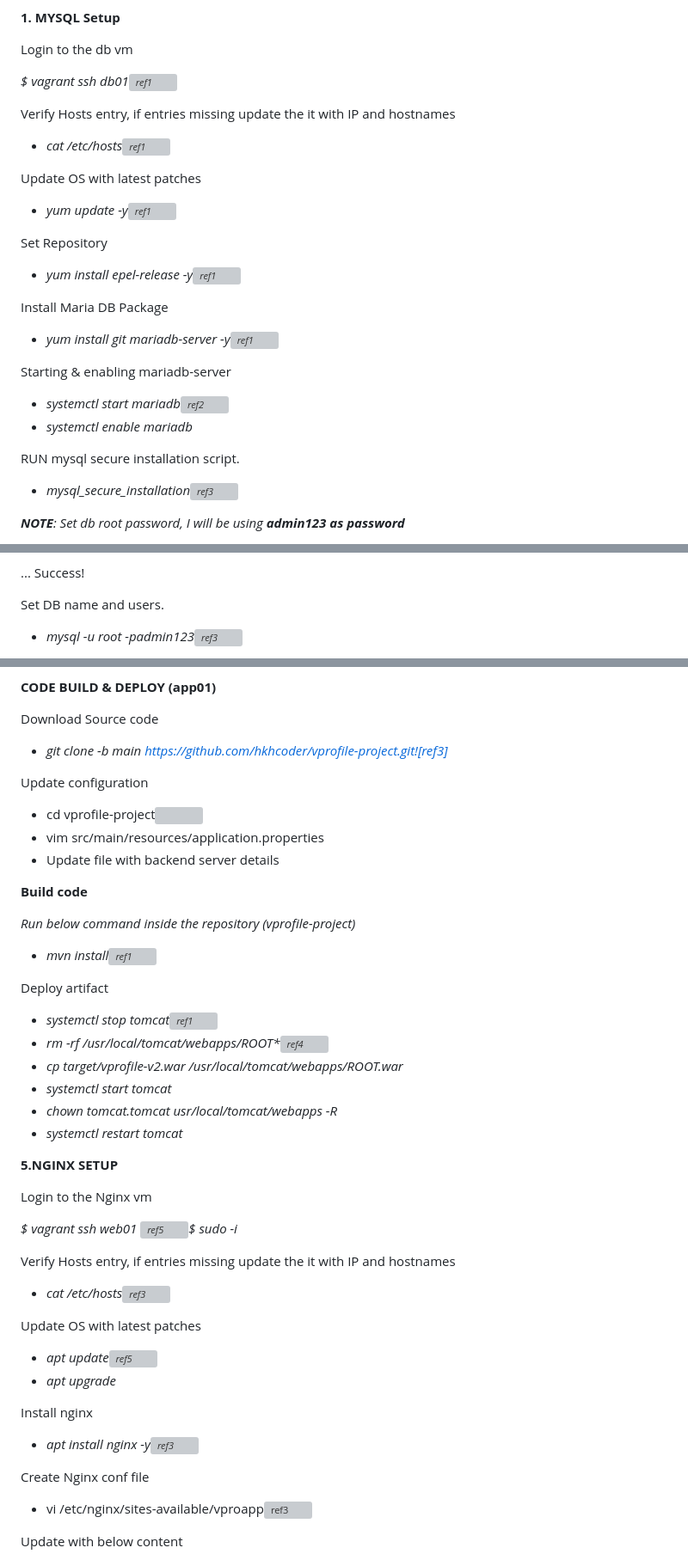
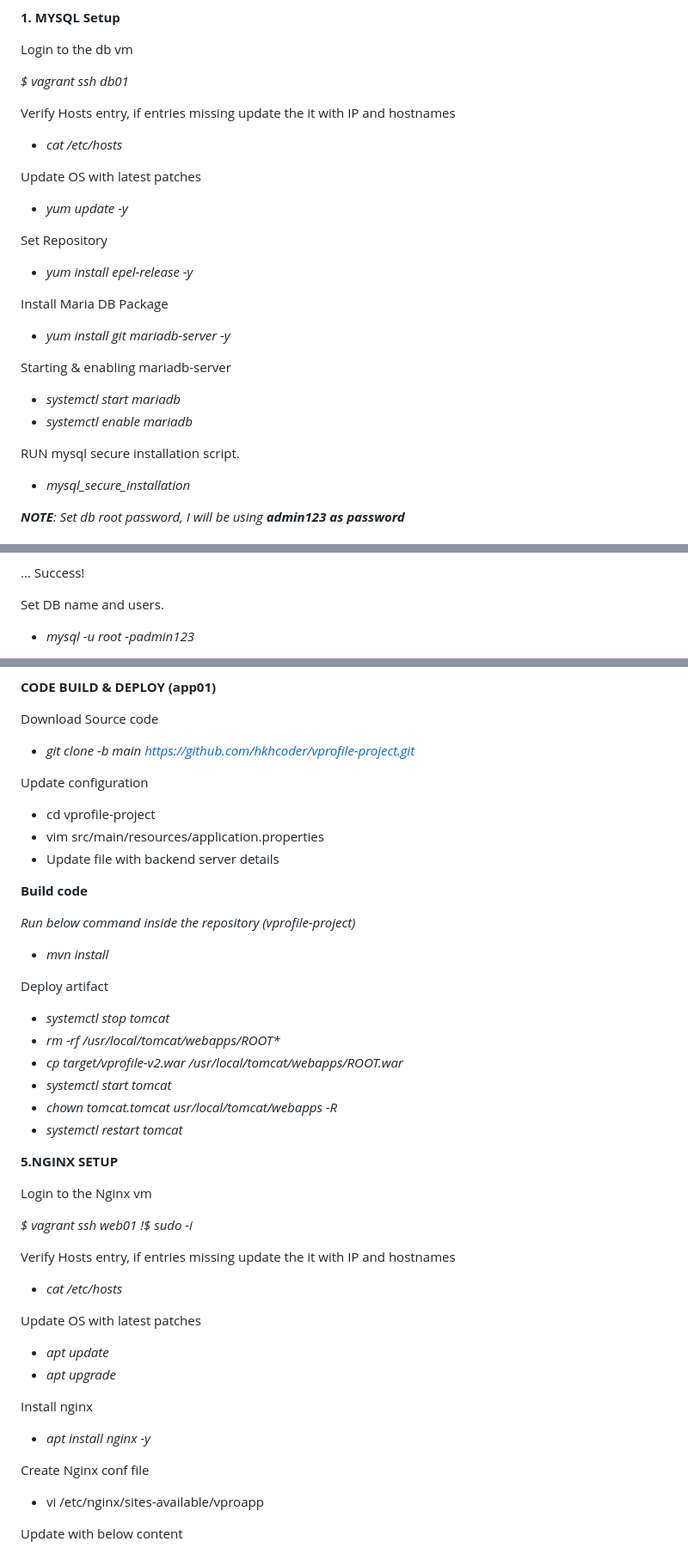
Before and after one commit to Lingesh15/devops, a Markdown page: vprofile_project/VprofileProjectSetupWindowsAndMacIntel (1)/VprofileProjectSetupWindowsAndMacIntel.md, 3 parts joined by grey strips. Shown at 86% size. Rendered like a GitHub page; grey boxes are pictures that could not be loaded.

```diff
--- a/vprofile_project/VprofileProjectSetupWindowsAndMacIntel (1)/VprofileProjectSetupWindowsAndMacIntel.md
+++ b/vprofile_project/VprofileProjectSetupWindowsAndMacIntel (1)/VprofileProjectSetupWindowsAndMacIntel.md
@@ -48,32 +48,32 @@ Setup should be done in below mentioned order
 
 Login to the db vm
 
-*$ vagrant ssh db01![ref1]*
+*$ vagrant ssh db01*
 
 Verify Hosts entry, if entries missing update the it with IP and hostnames
 
-- *cat /etc/hosts![ref1]*
+- *cat /etc/hosts*
 
 Update OS with latest patches
 
-- *yum update -y![ref1]*
+- *yum update -y*
 
 Set Repository
 
-- *yum install epel-release -y![ref1]*
+- *yum install epel-release -y*
 
 Install Maria DB Package
 
-- *yum install git mariadb-server -y![ref1]*
+- *yum install git mariadb-server -y*
 
 Starting & enabling mariadb-server
 
-- *systemctl start mariadb![ref2]*
+- *systemctl start mariadb*
 - *systemctl enable mariadb*
 
 RUN mysql secure installation script.
 
-- *mysql\_secure\_installation![ref3]*
+- *mysql\_secure\_installation*
 
 ***NOTE**: Set db root password, I will be using **admin123 as password***
 
@@ -113,5 +113,5 @@ Reload privilege tables now? [Y/n]**Y**
 
 Set DB name and users.
 
-- *mysql -u root -padmin123![ref3]*
+- *mysql -u root -padmin123*
 
@@ -285,7 +285,7 @@ Enabling the firewall and allowing port 8080 to access the tomcat
 
 Download Source code
 
-- *git clone -b main https://github.com/hkhcoder/vprofile-project.git![ref3]*
+- *git clone -b main https://github.com/hkhcoder/vprofile-project.git*
 
 Update configuration
 
@@ -297,12 +297,12 @@ Update configuration
 
 *Run below command inside the repository (vprofile-project)*
 
-- *mvn install![ref1]*
+- *mvn install*
 
 Deploy artifact
 
-- *systemctl stop tomcat![ref1]*
-- *rm -rf /usr/local/tomcat/webapps/ROOT\*![ref4]*
+- *systemctl stop tomcat*
+- *rm -rf /usr/local/tomcat/webapps/ROOT\**
 - *cp target/vprofile-v2.war /usr/local/tomcat/webapps/ROOT.war*
 - *systemctl start tomcat*
 - *chown tomcat.tomcat usr/local/tomcat/webapps -R*
@@ -312,24 +312,24 @@ Deploy artifact
 
 Login to the Nginx vm
 
-*$ vagrant ssh web01 ![ref5]$ sudo -i*
+*$ vagrant ssh web01 !$ sudo -i*
 
 Verify Hosts entry, if entries missing update the it with IP and hostnames
 
-- *cat /etc/hosts![ref3]*
+- *cat /etc/hosts*
 
 Update OS with latest patches
 
-- *apt update![ref5]*
+- *apt update*
 - *apt upgrade*
 
 Install nginx
 
-- *apt install nginx -y![ref3]*
+- *apt install nginx -y*
 
 Create Nginx conf file
 
-- vi /etc/nginx/sites-available/vproapp![ref3]
+- vi /etc/nginx/sites-available/vproapp
 
 Update with below content
 
```
Also changed, not shown: other parts of vprofile_project/VprofileProjectSetupWindowsAndMacIntel (1)/VprofileProjectSetupWindowsAndMacIntel.md (+42 -48 lines).
